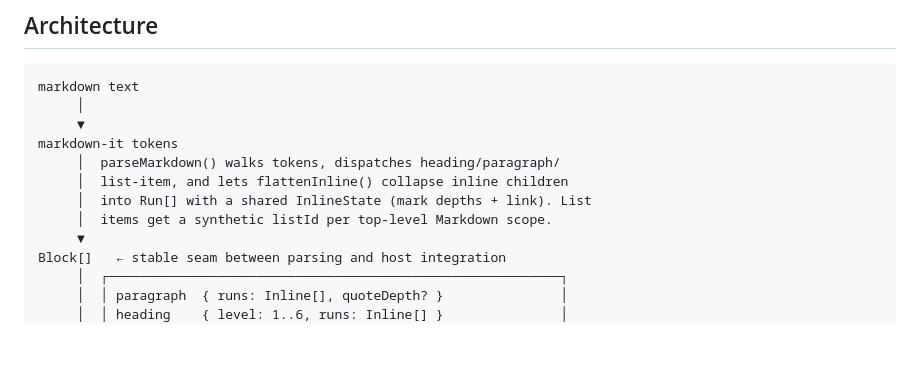
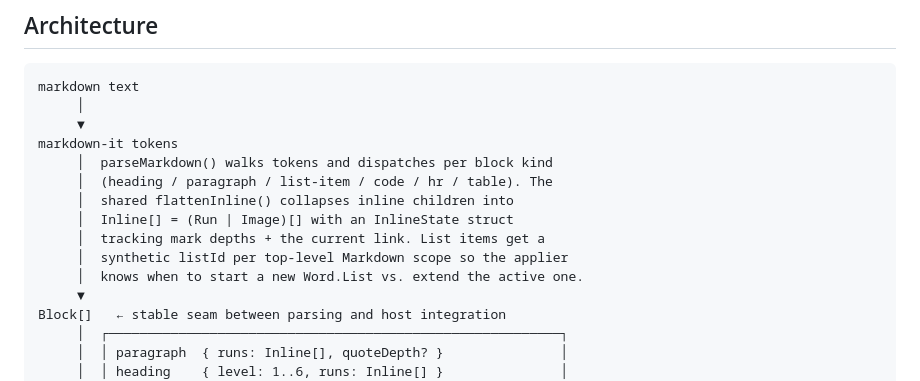
Before and after one commit to brian-benzinger/markwright, a Markdown page: README.md, the part around one of its changes. Rendered like a GitHub page; blank space fills up the shorter version.

```diff
--- a/README.md
+++ b/README.md
@@ -118,10 +121,13 @@ markdown text
      │
      ▼
 markdown-it tokens
-     │  parseMarkdown() walks tokens, dispatches heading/paragraph/
-     │  list-item, and lets flattenInline() collapse inline children
-     │  into Run[] with a shared InlineState (mark depths + link). List
-     │  items get a synthetic listId per top-level Markdown scope.
+     │  parseMarkdown() walks tokens and dispatches per block kind
+     │  (heading / paragraph / list-item / code / hr / table). The
+     │  shared flattenInline() collapses inline children into
+     │  Inline[] = (Run | Image)[] with an InlineState struct
+     │  tracking mark depths + the current link. List items get a
+     │  synthetic listId per top-level Markdown scope so the applier
+     │  knows when to start a new Word.List vs. extend the active one.
      ▼
 Block[]   ← stable seam between parsing and host integration
      │  ┌──────────────────────────────────────────────────────────┐
```
Also changed, not shown: other parts of README.md (+38 -23 lines).
